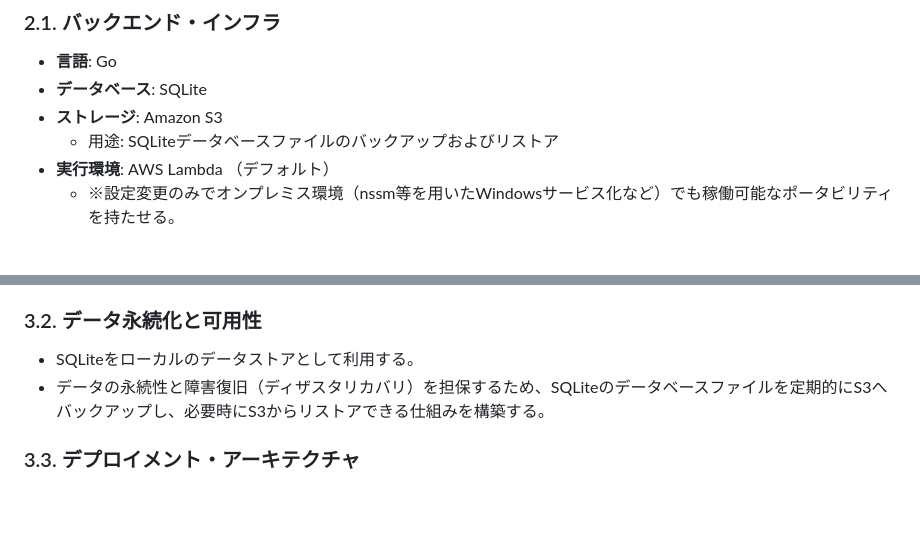
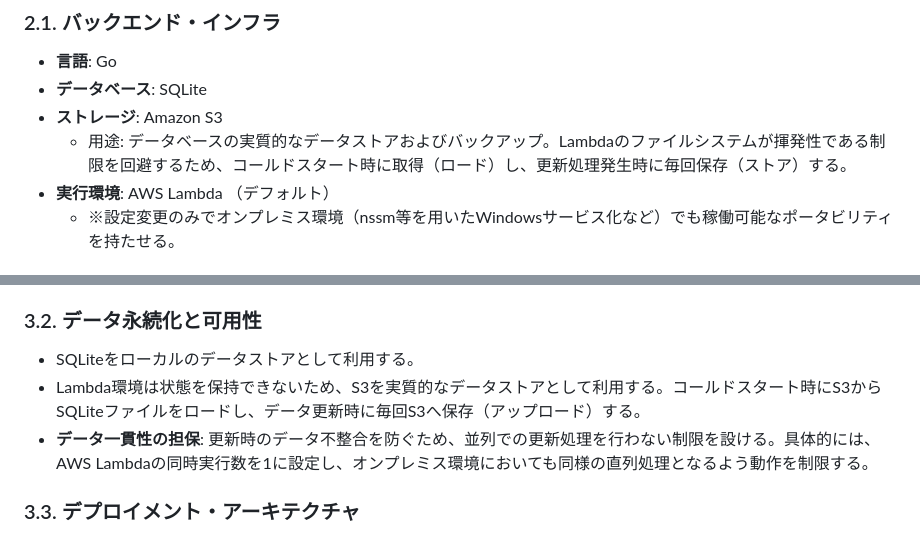
Before and after one commit to hn770123/workflow-on-go, a Markdown page: specs.md, 2 parts joined by grey strips. Drawn GitHub-style; blank space fills up the shorter version.

Commit message:
docs: update specs.md for S3 usage as primary datastore and concurrency limit
Co-authored-by: hn770123 <9394228+hn770123@users.noreply.github.com>

```diff
--- a/specs.md
+++ b/specs.md
@@ -9,7 +9,7 @@ AWS環境（Lambda等）とオンプレミス環境の両方で動作可能な
 - **言語**: Go
 - **データベース**: SQLite
 - **ストレージ**: Amazon S3
-  - 用途: SQLiteデータベースファイルのバックアップおよびリストア
+  - 用途: データベースの実質的なデータストアおよびバックアップ。Lambdaのファイルシステムが揮発性である制限を回避するため、コールドスタート時に取得（ロード）し、更新処理発生時に毎回保存（ストア）する。
 - **実行環境**: AWS Lambda （デフォルト）
   - ※設定変更のみでオンプレミス環境（nssm等を用いたWindowsサービス化など）でも稼働可能なポータビリティを持たせる。
 
@@ -33,7 +33,8 @@ AWS環境（Lambda等）とオンプレミス環境の両方で動作可能な
 
 ### 3.2. データ永続化と可用性
 - SQLiteをローカルのデータストアとして利用する。
-- データの永続性と障害復旧（ディザスタリカバリ）を担保するため、SQLiteのデータベースファイルを定期的にS3へバックアップし、必要時にS3からリストアできる仕組みを構築する。
+- Lambda環境は状態を保持できないため、S3を実質的なデータストアとして利用する。コールドスタート時にS3からSQLiteファイルをロードし、データ更新時に毎回S3へ保存（アップロード）する。
+- **データ一貫性の担保**: 更新時のデータ不整合を防ぐため、並列での更新処理を行わない制限を設ける。具体的には、AWS Lambdaの同時実行数を1に設定し、オンプレミス環境においても同様の直列処理となるよう動作を制限する。
 
 ### 3.3. デプロイメント・アーキテクチャ
 - Goのシングルバイナリの特性を活かし、実行環境への依存を最小限に抑える。
```
